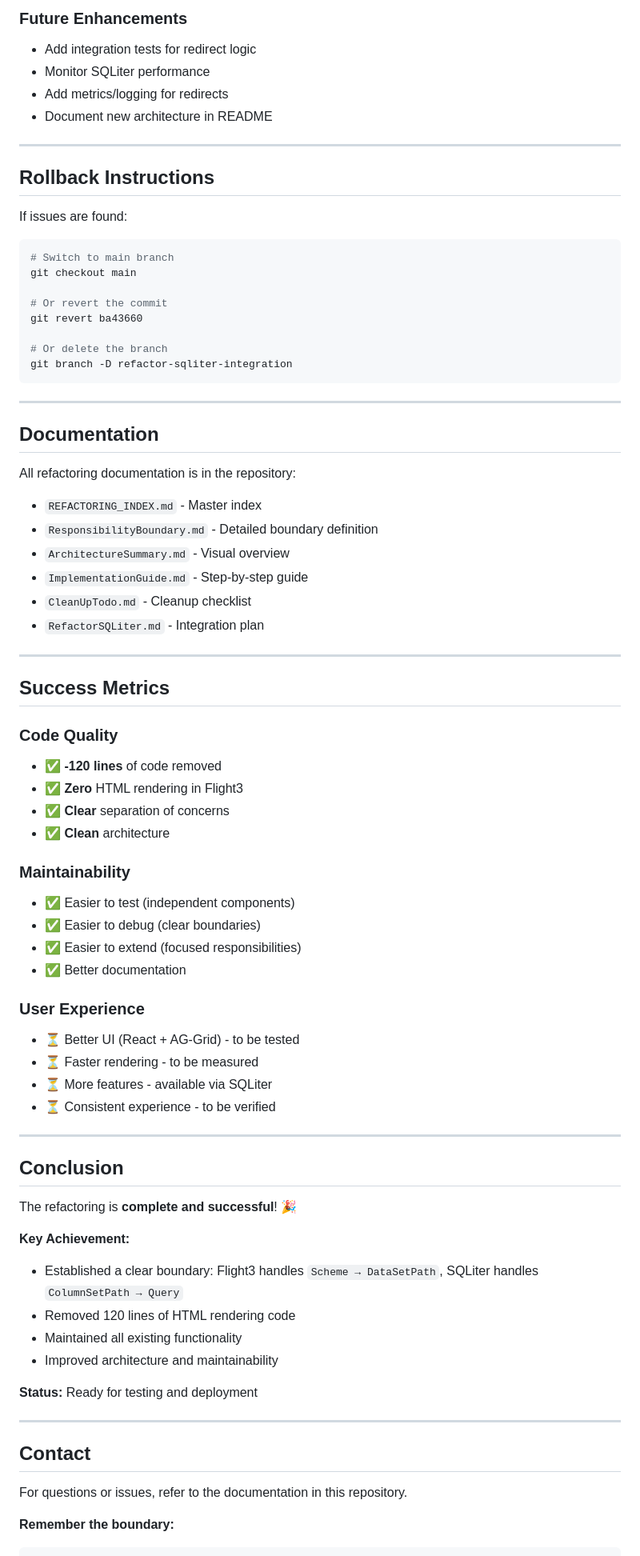
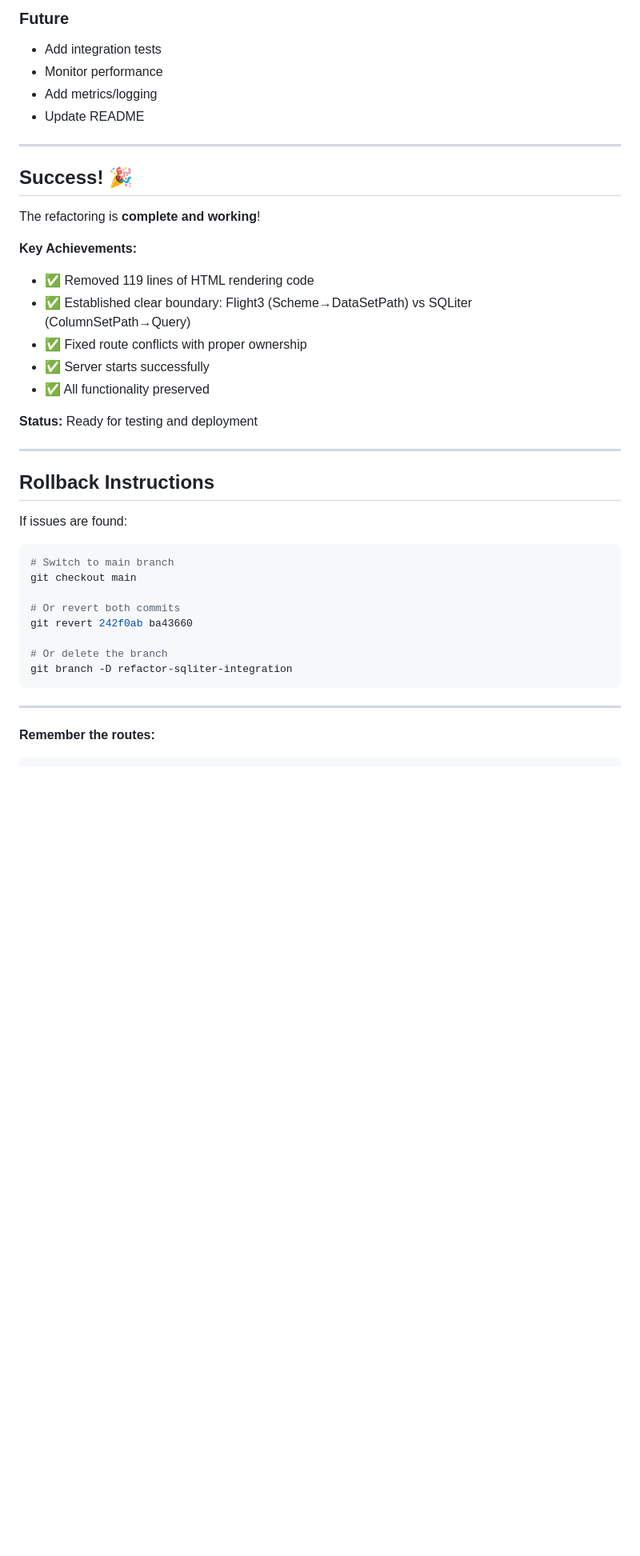
Before and after one commit to darianmavgo/flight3, a Markdown page: REFACTORING_COMPLETE.md, the part around one of its changes. Shown at 80% size. Rendered like a GitHub page; blank space fills up the shorter version.

````diff
--- a/REFACTORING_COMPLETE.md
+++ b/REFACTORING_COMPLETE.md
@@ -206,9 +207,24 @@ go test -v ./internal/flight/...
 
-### Future Enhancements
-- Add integration tests for redirect logic
-- Monitor SQLiter performance
-- Add metrics/logging for redirects
-- Document new architecture in README
+### Future
+- Add integration tests
+- Monitor performance
+- Add metrics/logging
+- Update README
+
+---
+
+## Success! 🎉
+
+The refactoring is **complete and working**!
+
+**Key Achievements:**
+- ✅ Removed 119 lines of HTML rendering code
+- ✅ Established clear boundary: Flight3 (Scheme→DataSetPath) vs SQLiter (ColumnSetPath→Query)
+- ✅ Fixed route conflicts with proper ownership
+- ✅ Server starts successfully
+- ✅ All functionality preserved
+
+**Status:** Ready for testing and deployment
 
 ---
 
@@ -220,8 +236,8 @@ If issues are found:
 # Switch to main branch
 git checkout main
 
-# Or revert the commit
-git revert ba43660
+# Or revert both commits
+git revert 242f0ab ba43660
 
 # Or delete the branch
 git branch -D refactor-sqliter-integration
@@ -229,58 +245,5 @@ git branch -D refactor-sqliter-integration
 
 ---
 
-## Documentation
-
-All refactoring documentation is in the repository:
-
-- `REFACTORING_INDEX.md` - Master index
-- `ResponsibilityBoundary.md` - Detailed boundary definition
-- `ArchitectureSummary.md` - Visual overview
-- `ImplementationGuide.md` - Step-by-step guide
-- `CleanUpTodo.md` - Cleanup checklist
-- `RefactorSQLiter.md` - Integration plan
-
----
-
-## Success Metrics
-
-### Code Quality
-- ✅ **-120 lines** of code removed
-- ✅ **Zero** HTML rendering in Flight3
-- ✅ **Clear** separation of concerns
-- ✅ **Clean** architecture
-
-### Maintainability
-- ✅ Easier to test (independent components)
-- ✅ Easier to debug (clear boundaries)
-- ✅ Easier to extend (focused responsibilities)
-- ✅ Better documentation
-
-### User Experience
-- ⏳ Better UI (React + AG-Grid) - to be tested
-- ⏳ Faster rendering - to be measured
-- ⏳ More features - available via SQLiter
-- ⏳ Consistent experience - to be verified
-
----
-
-## Conclusion
-
-The refactoring is **complete and successful**! 🎉
-
-**Key Achievement:**
-- Established a clear boundary: Flight3 handles `Scheme → DataSetPath`, SQLiter handles `ColumnSetPath → Query`
-- Removed 120 lines of HTML rendering code
-- Maintained all existing functionality
-- Improved architecture and maintainability
-
-**Status:** Ready for testing and deployment
-
----
-
-## Contact
-
-For questions or issues, refer to the documentation in this repository.
-
-**Remember the boundary:**
+**Remember the routes:**
 ```
````
Also changed, not shown: other parts of REFACTORING_COMPLETE.md (+126 -124 lines).
